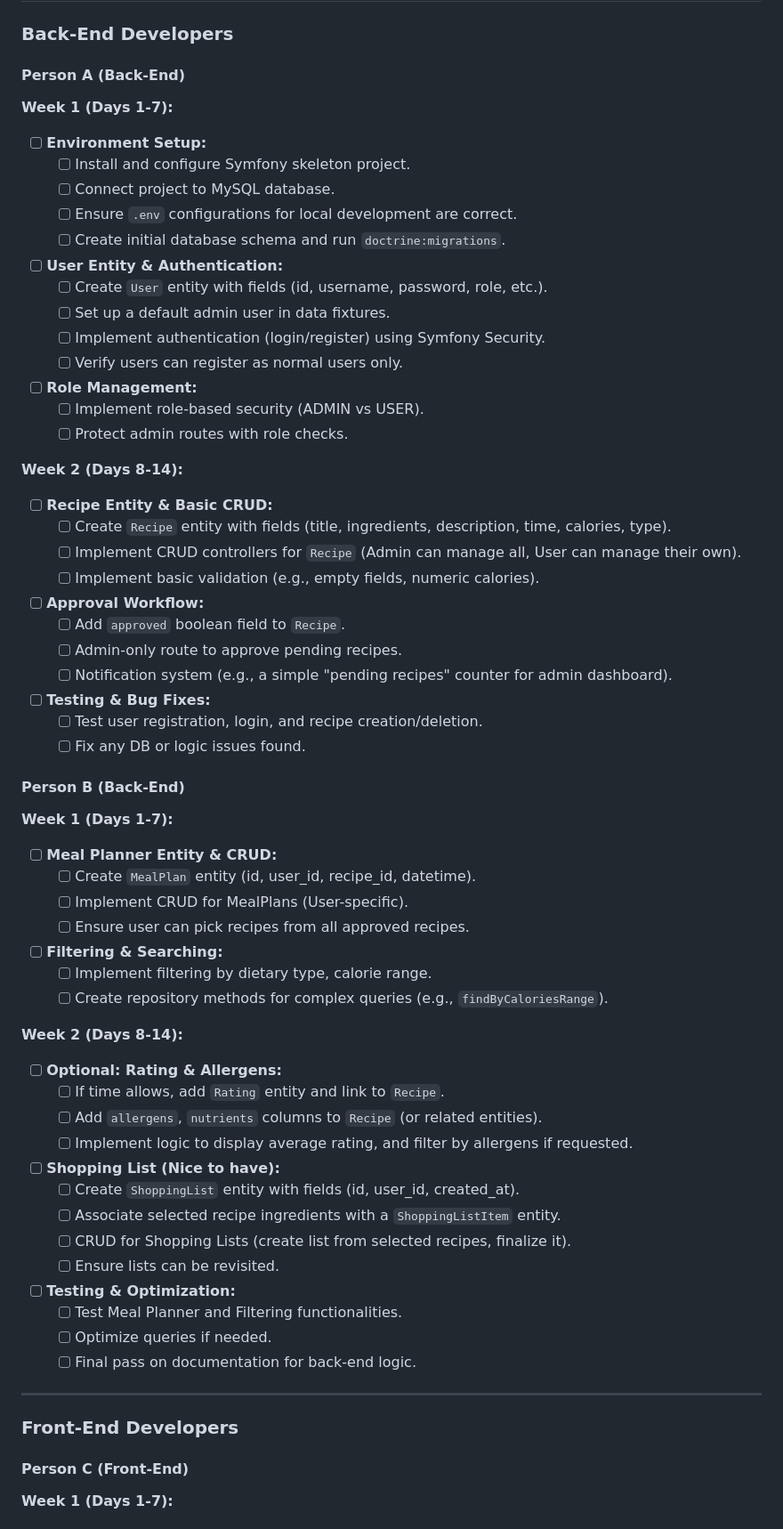
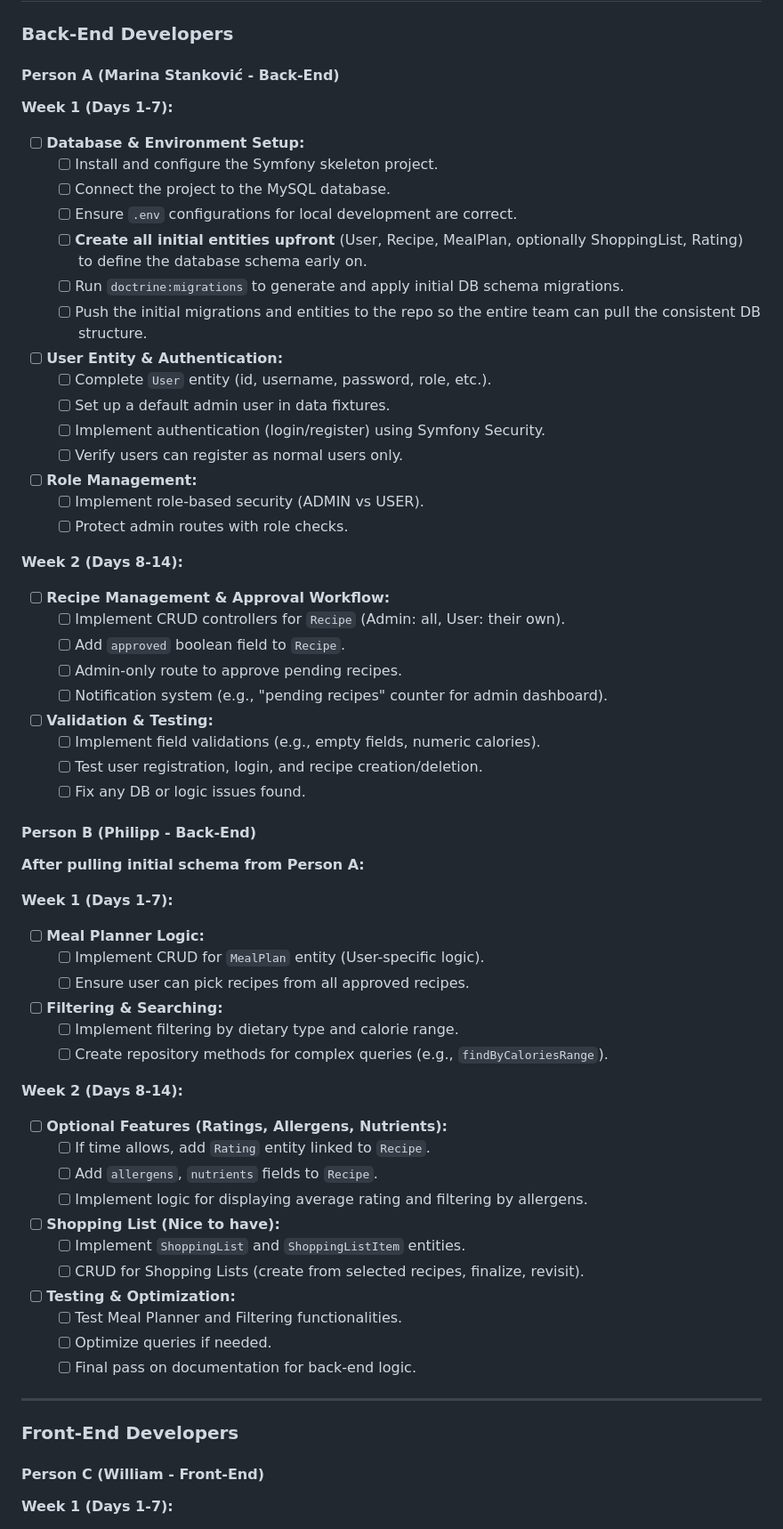
Before and after one commit to RafaelBraga-Kribitz/Final_Project_Meal_Planner, a Markdown page: ToDo.md, the part around the change printed below. Shown: that part at 89% size. Drawn GitHub-style.

Commit message:
Refactor ToDo.md to enhance clarity and structure: updated team member assignments with Slack links, improved task descriptions, and organized sections for better readability.

```diff
--- a/ToDo.md
+++ b/ToDo.md
@@ -68,59 +66,58 @@
 
 ### Back-End Developers
 
-#### Person A (Back-End)
+#### Person A (Marina Stanković - Back-End)
 
 **Week 1 (Days 1-7):**
-- [ ] **Environment Setup:**
-  - [ ] Install and configure Symfony skeleton project.
-  - [ ] Connect project to MySQL database.
+- [ ] **Database & Environment Setup:**
+  - [ ] Install and configure the Symfony skeleton project.
+  - [ ] Connect the project to the MySQL database.
   - [ ] Ensure `.env` configurations for local development are correct.
-  - [ ] Create initial database schema and run `doctrine:migrations`.
+  - [ ] **Create all initial entities upfront** (User, Recipe, MealPlan, optionally ShoppingList, Rating) to define the database schema early on.
+  - [ ] Run `doctrine:migrations` to generate and apply initial DB schema migrations.
+  - [ ] Push the initial migrations and entities to the repo so the entire team can pull the consistent DB structure.
 - [ ] **User Entity & Authentication:**
-  - [ ] Create `User` entity with fields (id, username, password, role, etc.).
+  - [ ] Complete `User` entity (id, username, password, role, etc.).
   - [ ] Set up a default admin user in data fixtures.
   - [ ] Implement authentication (login/register) using Symfony Security.
   - [ ] Verify users can register as normal users only.
+
 - [ ] **Role Management:**
   - [ ] Implement role-based security (ADMIN vs USER).
   - [ ] Protect admin routes with role checks.
 
 **Week 2 (Days 8-14):**
-- [ ] **Recipe Entity & Basic CRUD:**
-  - [ ] Create `Recipe` entity with fields (title, ingredients, description, time, calories, type).
-  - [ ] Implement CRUD controllers for `Recipe` (Admin can manage all, User can manage their own).
-  - [ ] Implement basic validation (e.g., empty fields, numeric calories).
-- [ ] **Approval Workflow:**
+- [ ] **Recipe Management & Approval Workflow:**
+  - [ ] Implement CRUD controllers for `Recipe` (Admin: all, User: their own).
   - [ ] Add `approved` boolean field to `Recipe`.
   - [ ] Admin-only route to approve pending recipes.
-  - [ ] Notification system (e.g., a simple "pending recipes" counter for admin dashboard).
-
-- [ ] **Testing & Bug Fixes:**
+  - [ ] Notification system (e.g., "pending recipes" counter for admin dashboard).
+- [ ] **Validation & Testing:**
+  - [ ] Implement field validations (e.g., empty fields, numeric calories).
   - [ ] Test user registration, login, and recipe creation/deletion.
   - [ ] Fix any DB or logic issues found.
 
-#### Person B (Back-End)
+#### Person B (Philipp - Back-End)
+
+**After pulling initial schema from Person A:**
 
 **Week 1 (Days 1-7):**
-- [ ] **Meal Planner Entity & CRUD:**
-  - [ ] Create `MealPlan` entity (id, user_id, recipe_id, datetime).
-  - [ ] Implement CRUD for MealPlans (User-specific).
+- [ ] **Meal Planner Logic:**
+  - [ ] Implement CRUD for `MealPlan` entity (User-specific logic).
   - [ ] Ensure user can pick recipes from all approved recipes.
 - [ ] **Filtering & Searching:**
-  - [ ] Implement filtering by dietary type, calorie range.
+  - [ ] Implement filtering by dietary type and calorie range.
   - [ ] Create repository methods for complex queries (e.g., `findByCaloriesRange`).
 
 **Week 2 (Days 8-14):**
-- [ ] **Optional: Rating & Allergens:**
-  - [ ] If time allows, add `Rating` entity and link to `Recipe`.
-  - [ ] Add `allergens`, `nutrients` columns to `Recipe` (or related entities).
-  - [ ] Implement logic to display average rating, and filter by allergens if requested.
+- [ ] **Optional Features (Ratings, Allergens, Nutrients):**
+  - [ ] If time allows, add `Rating` entity linked to `Recipe`.
+  - [ ] Add `allergens`, `nutrients` fields to `Recipe`.
+  - [ ] Implement logic for displaying average rating and filtering by allergens.
 
 - [ ] **Shopping List (Nice to have):**
-  - [ ] Create `ShoppingList` entity with fields (id, user_id, created_at).
-  - [ ] Associate selected recipe ingredients with a `ShoppingListItem` entity.
-  - [ ] CRUD for Shopping Lists (create list from selected recipes, finalize it).
-  - [ ] Ensure lists can be revisited.
+  - [ ] Implement `ShoppingList` and `ShoppingListItem` entities.
+  - [ ] CRUD for Shopping Lists (create from selected recipes, finalize, revisit).
 
 - [ ] **Testing & Optimization:**
   - [ ] Test Meal Planner and Filtering functionalities.
@@ -131,7 +128,7 @@
 
 ### Front-End Developers
 
-#### Person C (Front-End)
+#### Person C (William - Front-End)
 
 **Week 1 (Days 1-7):**
 - [ ] **Basic Layout & Navigation:**
```
Also changed, not shown: other parts of ToDo.md (+43 -45 lines).
